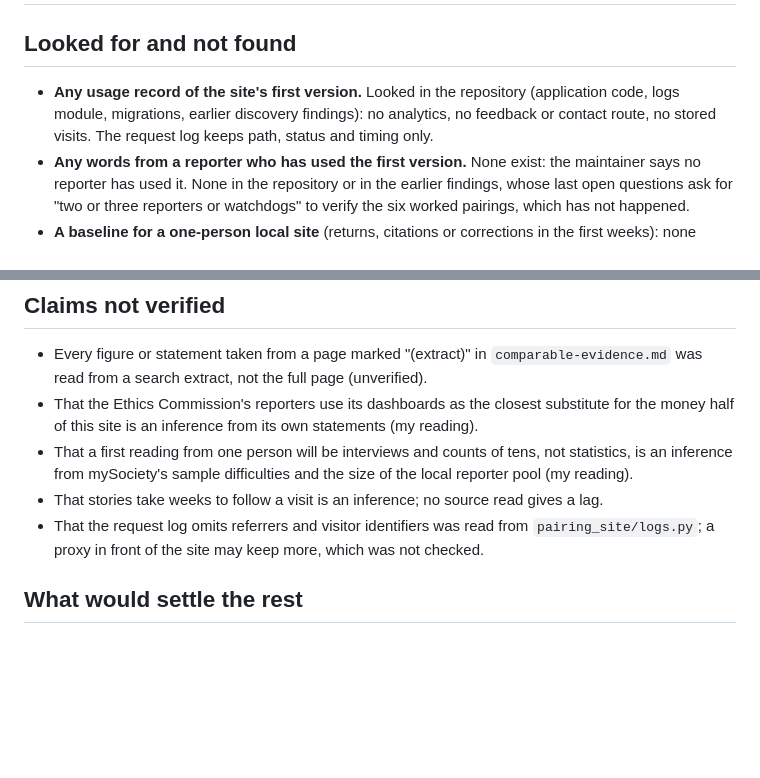
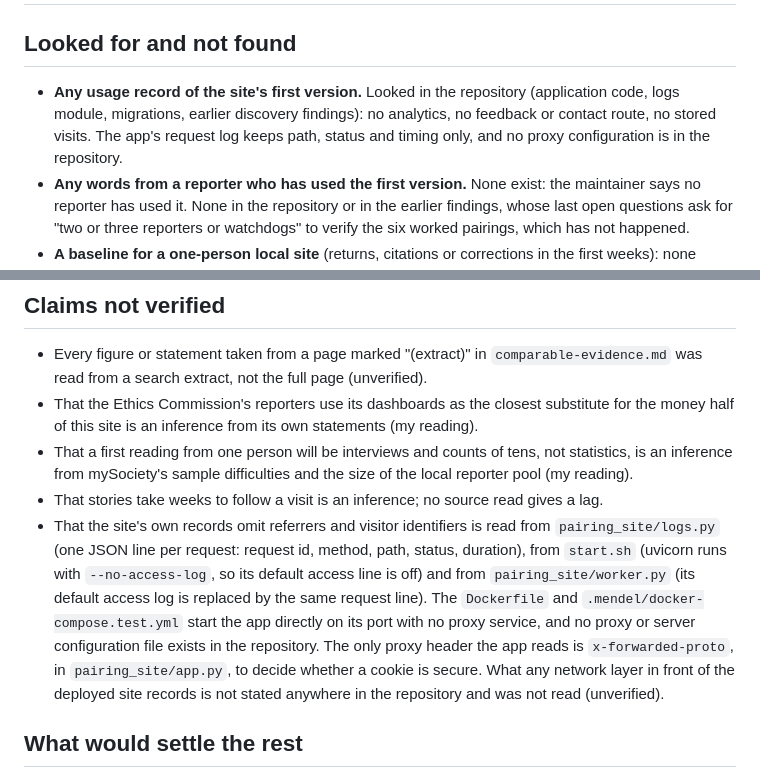
Before and after one commit to bhs/quidproquote, a Markdown page: discovery/early-reader-value-reading/open-questions.md, 2 parts joined by grey strips. Rendered like a GitHub page; blank space fills up the shorter version.

Commit message:
[MendelBuild] findings: What would show the site has become worth a rep...
Generated by MendelBuild for hop 'Early reader value reading'

```diff
--- a/discovery/early-reader-value-reading/open-questions.md
+++ b/discovery/early-reader-value-reading/open-questions.md
@@ -2,7 +2,7 @@
 
 ## Looked for and not found
 
-- **Any usage record of the site's first version.** Looked in the repository (application code, logs module, migrations, earlier discovery findings): no analytics, no feedback or contact route, no stored visits. The request log keeps path, status and timing only.
+- **Any usage record of the site's first version.** Looked in the repository (application code, logs module, migrations, earlier discovery findings): no analytics, no feedback or contact route, no stored visits. The app's request log keeps path, status and timing only, and no proxy configuration is in the repository.
 - **Any words from a reporter who has used the first version.** None exist: the maintainer says no reporter has used it. None in the repository or in the earlier findings, whose last open questions ask for "two or three reporters or watchdogs" to verify the six worked pairings, which has not happened.
 - **A baseline for a one-person local site** (returns, citations or corrections in the first weeks): none found; the comparable figures are from newsrooms with staff (Digital Democracy) or from large surveys of big sites (mySociety).
 - **Corrections as a published value measure:** none of the impact schemes read mentions them.
@@ -25,7 +25,7 @@
 - That the Ethics Commission's reporters use its dashboards as the closest substitute for the money half of this site is an inference from its own statements (my reading).
 - That a first reading from one person will be interviews and counts of tens, not statistics, is an inference from mySociety's sample difficulties and the size of the local reporter pool (my reading).
 - That stories take weeks to follow a visit is an inference; no source read gives a lag.
-- That the request log omits referrers and visitor identifiers was read from `pairing_site/logs.py`; a proxy in front of the site may keep more, which was not checked.
+- That the site's own records omit referrers and visitor identifiers is read from `pairing_site/logs.py` (one JSON line per request: request id, method, path, status, duration), from `start.sh` (uvicorn runs with `--no-access-log`, so its default access line is off) and from `pairing_site/worker.py` (its default access log is replaced by the same request line). The `Dockerfile` and `.mendel/docker-compose.test.yml` start the app directly on its port with no proxy service, and no proxy or server configuration file exists in the repository. The only proxy header the app reads is `x-forwarded-proto`, in `pairing_site/app.py`, to decide whether a cookie is secure. What any network layer in front of the deployed site records is not stated anywhere in the repository and was not read (unverified).
 
 ## What would settle the rest
 
```
Also changed, not shown: discovery/early-reader-value-reading/first-reading-sheet.md (+1 -1 lines), discovery/early-reader-value-reading/signs-and-countability.md (+1 -1 lines).
